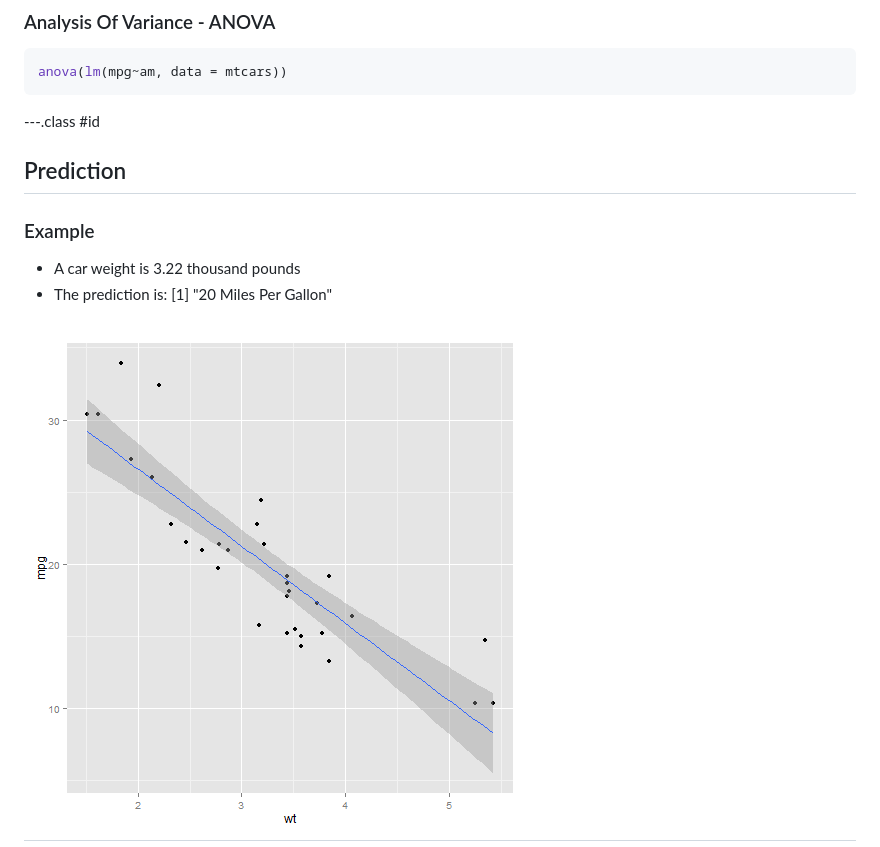
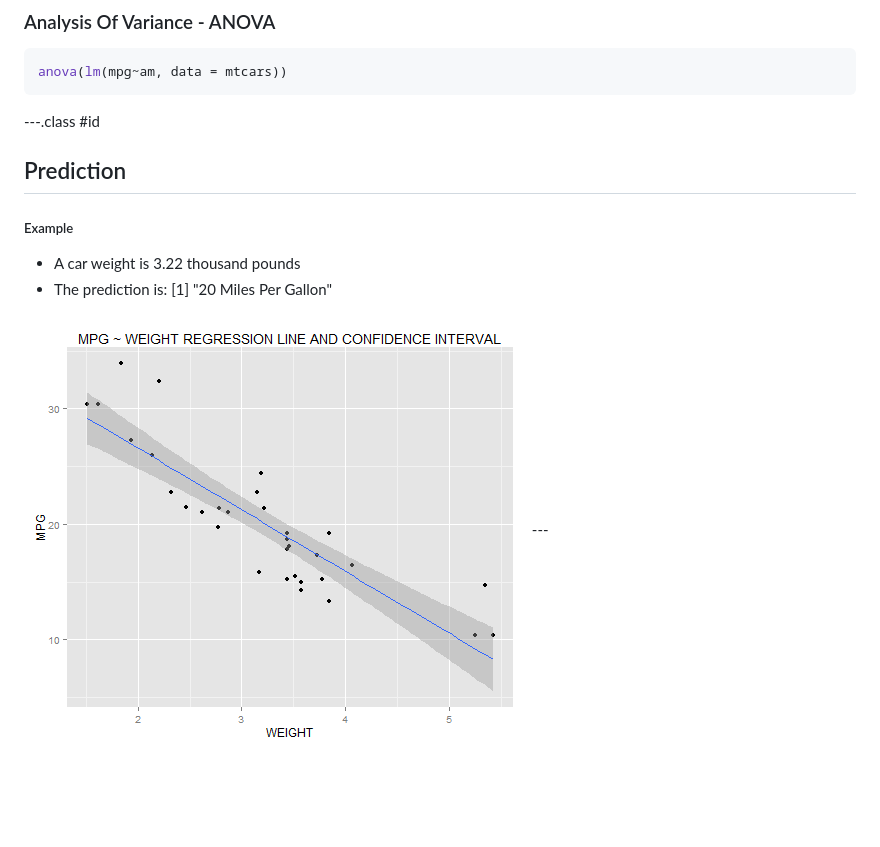
Before and after one commit to JeanReneN/JeanReneN.github.io, a Markdown page: first_deck/index.md, the part around the change printed below. GitHub-like rendering; pictures changed too: first_deck/assets/fig/unnamed-chunk-7-1.png; blank space fills up the shorter version.

````diff
--- a/first_deck/index.md
+++ b/first_deck/index.md
@@ -75,13 +75,11 @@ anova(lm(mpg~am, data = mtcars))
 ```
 
 ---.class #id
-
 ## Prediction
 
-### Example
+##### Example
 - A car weight is 3.22 thousand pounds
 - The prediction is:
 [1] "20 Miles Per Gallon"
-
-![plot of chunk unnamed-chunk-7](assets/fig/unnamed-chunk-7-1.png)
+<img src="assets/fig/unnamed-chunk-7-1.png" title="plot of chunk unnamed-chunk-7" alt="plot of chunk unnamed-chunk-7" style="display: block; margin: auto;" />
 ---
````
Also changed, not shown: other parts of first_deck/index.md (+1 -1 lines), first_deck/assets/fig/fig.height-3-1.png (added), 2 other files.
